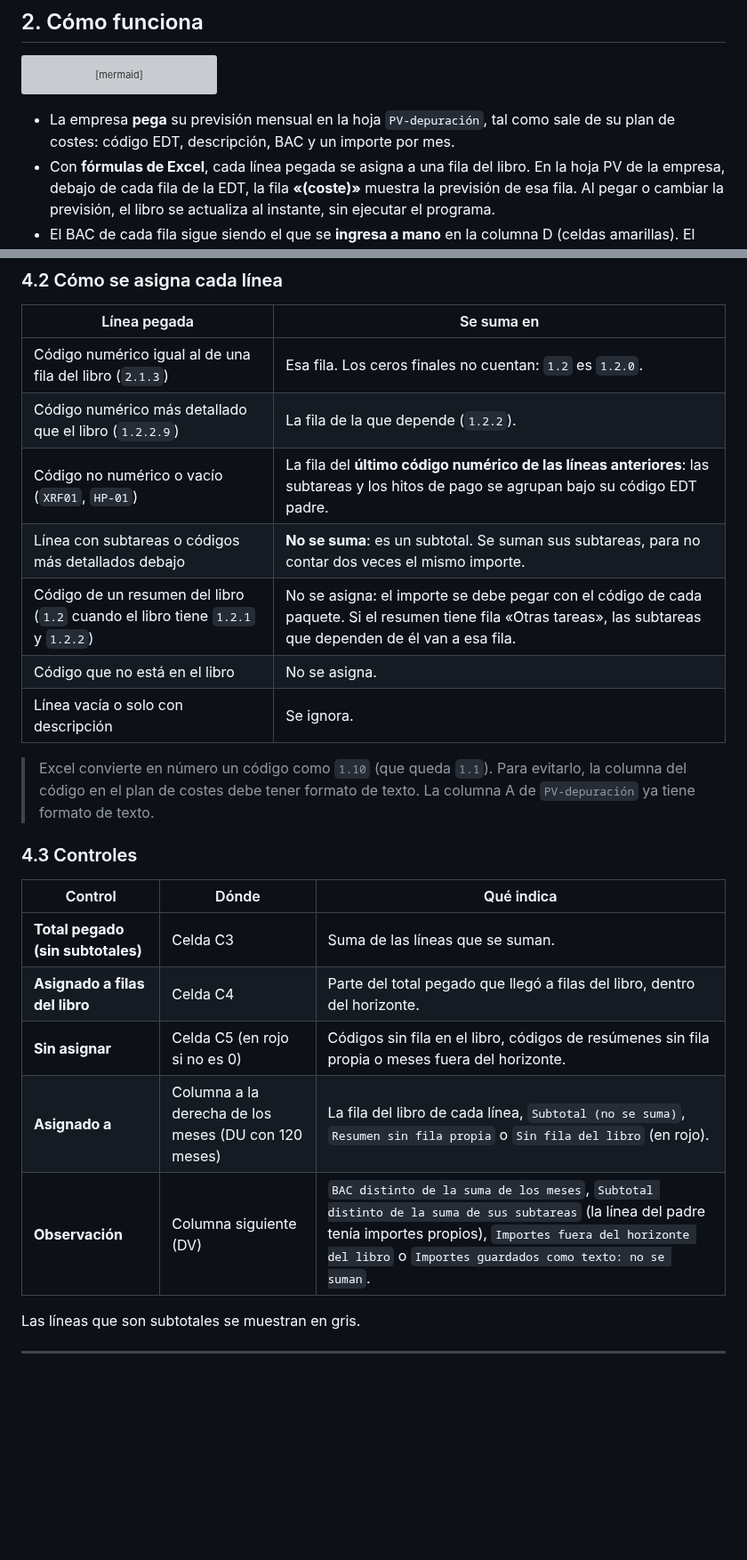
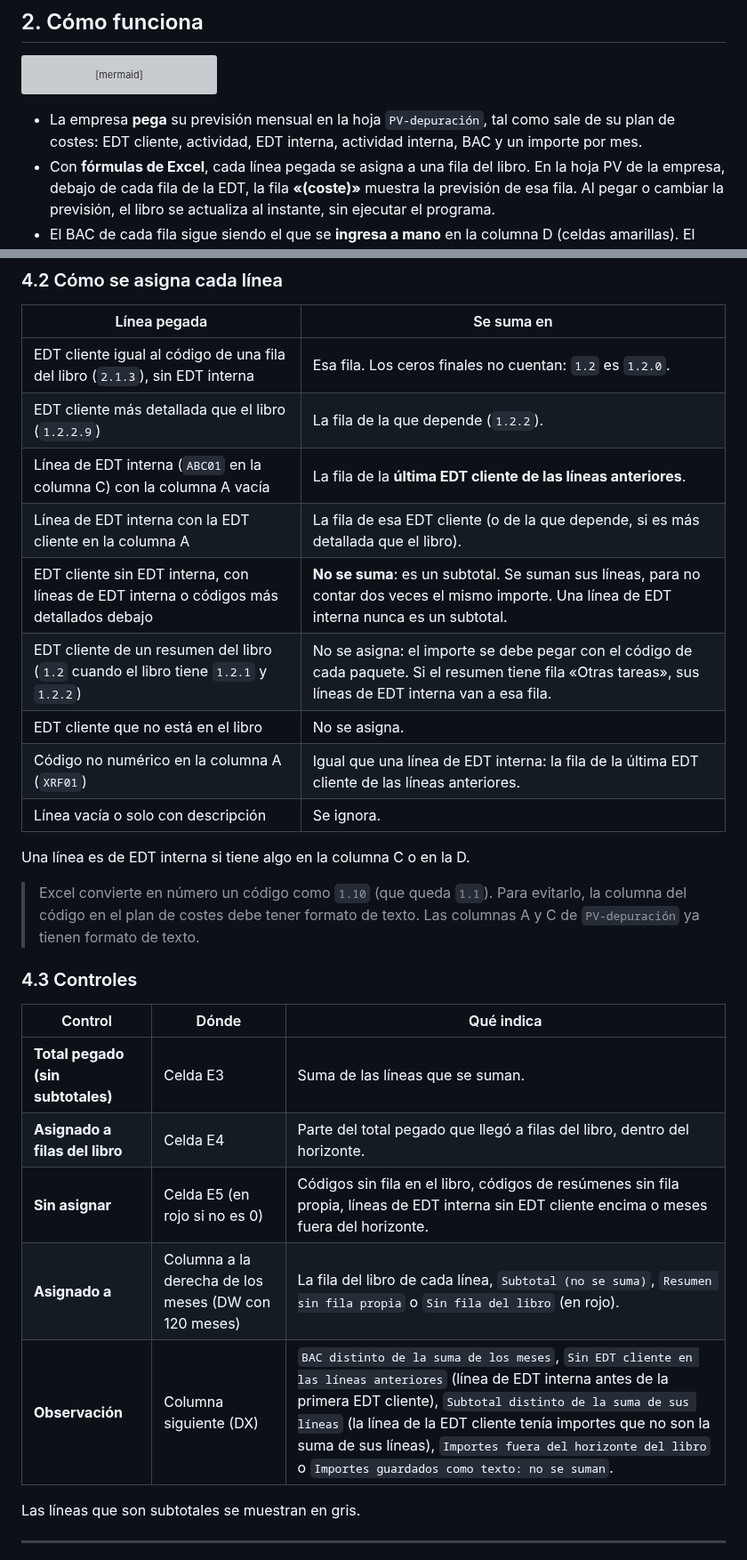
Before and after one commit to MarceloSalazar/evm-automation, a Markdown page: docs/depuracion-costes.md, 2 parts joined by grey strips. Shown at 89% size. Rendered like a GitHub page; blank space fills up the shorter version; grey boxes are pictures that could not be loaded.

````diff
--- a/docs/depuracion-costes.md
+++ b/docs/depuracion-costes.md
@@ -52,7 +52,7 @@ flowchart LR
 ```
 
 - La empresa **pega** su previsión mensual en la hoja `PV-depuración`, tal como sale de su plan de
-  costes: código EDT, descripción, BAC y un importe por mes.
+  costes: EDT cliente, actividad, EDT interna, actividad interna, BAC y un importe por mes.
 - Con **fórmulas de Excel**, cada línea pegada se asigna a una fila del libro. En la hoja PV de la
   empresa, debajo de cada fila de la EDT, la fila **«(coste)»** muestra la previsión de esa fila. Al
   pegar o cambiar la previsión, el libro se actualiza al instante, sin ejecutar el programa.
@@ -116,27 +130,31 @@ La hoja tiene el mismo formato que el plan de costes de la empresa, para pegar e
 
 | Línea pegada | Se suma en |
 |---|---|
-| Código numérico igual al de una fila del libro (`2.1.3`) | Esa fila. Los ceros finales no cuentan: `1.2` es `1.2.0`. |
-| Código numérico más detallado que el libro (`1.2.2.9`) | La fila de la que depende (`1.2.2`). |
-| Código no numérico o vacío (`XRF01`, `HP-01`) | La fila del **último código numérico de las líneas anteriores**: las subtareas y los hitos de pago se agrupan bajo su código EDT padre. |
-| Línea con subtareas o códigos más detallados debajo | **No se suma**: es un subtotal. Se suman sus subtareas, para no contar dos veces el mismo importe. |
-| Código de un resumen del libro (`1.2` cuando el libro tiene `1.2.1` y `1.2.2`) | No se asigna: el importe se debe pegar con el código de cada paquete. Si el resumen tiene fila «Otras tareas», las subtareas que dependen de él van a esa fila. |
-| Código que no está en el libro | No se asigna. |
+| EDT cliente igual al código de una fila del libro (`2.1.3`), sin EDT interna | Esa fila. Los ceros finales no cuentan: `1.2` es `1.2.0`. |
+| EDT cliente más detallada que el libro (`1.2.2.9`) | La fila de la que depende (`1.2.2`). |
+| Línea de EDT interna (`ABC01` en la columna C) con la columna A vacía | La fila de la **última EDT cliente de las líneas anteriores**. |
+| Línea de EDT interna con la EDT cliente en la columna A | La fila de esa EDT cliente (o de la que depende, si es más detallada que el libro). |
+| EDT cliente sin EDT interna, con líneas de EDT interna o códigos más detallados debajo | **No se suma**: es un subtotal. Se suman sus líneas, para no contar dos veces el mismo importe. Una línea de EDT interna nunca es un subtotal. |
+| EDT cliente de un resumen del libro (`1.2` cuando el libro tiene `1.2.1` y `1.2.2`) | No se asigna: el importe se debe pegar con el código de cada paquete. Si el resumen tiene fila «Otras tareas», sus líneas de EDT interna van a esa fila. |
+| EDT cliente que no está en el libro | No se asigna. |
+| Código no numérico en la columna A (`XRF01`) | Igual que una línea de EDT interna: la fila de la última EDT cliente de las líneas anteriores. |
 | Línea vacía o solo con descripción | Se ignora. |
 
+Una línea es de EDT interna si tiene algo en la columna C o en la D.
+
 > Excel convierte en número un código como `1.10` (que queda `1.1`). Para evitarlo, la columna del código
-> en el plan de costes debe tener formato de texto. La columna A de `PV-depuración` ya tiene formato de
-> texto.
+> en el plan de costes debe tener formato de texto. Las columnas A y C de `PV-depuración` ya tienen
+> formato de texto.
 
 ### 4.3 Controles
 
 | Control | Dónde | Qué indica |
 |---|---|---|
-| **Total pegado (sin subtotales)** | Celda C3 | Suma de las líneas que se suman. |
-| **Asignado a filas del libro** | Celda C4 | Parte del total pegado que llegó a filas del libro, dentro del horizonte. |
-| **Sin asignar** | Celda C5 (en rojo si no es 0) | Códigos sin fila en el libro, códigos de resúmenes sin fila propia o meses fuera del horizonte. |
-| **Asignado a** | Columna a la derecha de los meses (DU con 120 meses) | La fila del libro de cada línea, `Subtotal (no se suma)`, `Resumen sin fila propia` o `Sin fila del libro` (en rojo). |
-| **Observación** | Columna siguiente (DV) | `BAC distinto de la suma de los meses`, `Subtotal distinto de la suma de sus subtareas` (la línea del padre tenía importes propios), `Importes fuera del horizonte del libro` o `Importes guardados como texto: no se suman`. |
+| **Total pegado (sin subtotales)** | Celda E3 | Suma de las líneas que se suman. |
+| **Asignado a filas del libro** | Celda E4 | Parte del total pegado que llegó a filas del libro, dentro del horizonte. |
+| **Sin asignar** | Celda E5 (en rojo si no es 0) | Códigos sin fila en el libro, códigos de resúmenes sin fila propia, líneas de EDT interna sin EDT cliente encima o meses fuera del horizonte. |
+| **Asignado a** | Columna a la derecha de los meses (DW con 120 meses) | La fila del libro de cada línea, `Subtotal (no se suma)`, `Resumen sin fila propia` o `Sin fila del libro` (en rojo). |
+| **Observación** | Columna siguiente (DX) | `BAC distinto de la suma de los meses`, `Sin EDT cliente en las líneas anteriores` (línea de EDT interna antes de la primera EDT cliente), `Subtotal distinto de la suma de sus líneas` (la línea de la EDT cliente tenía importes que no son la suma de sus líneas), `Importes fuera del horizonte del libro` o `Importes guardados como texto: no se suman`. |
 
 Las líneas que son subtotales se muestran en gris.
 
````
Also changed, not shown: other parts of docs/depuracion-costes.md (+29 -9 lines), CHANGELOG.md (+13 -2 lines), docs/img/excel/depuracion-pegado.png, 5 other files.
